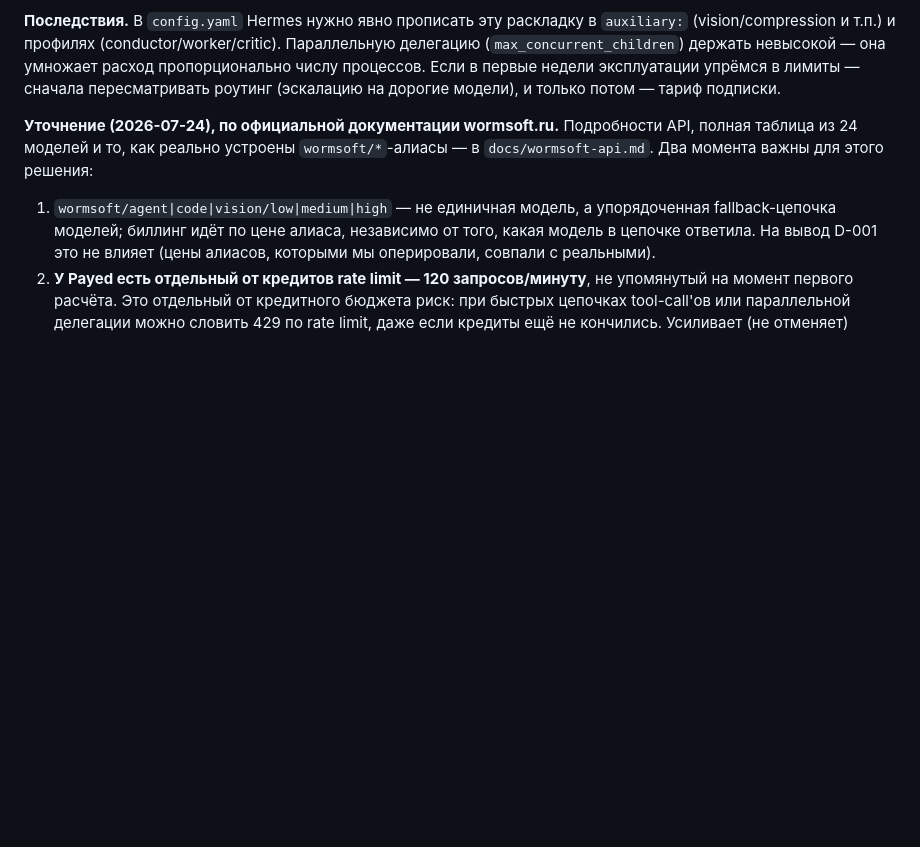
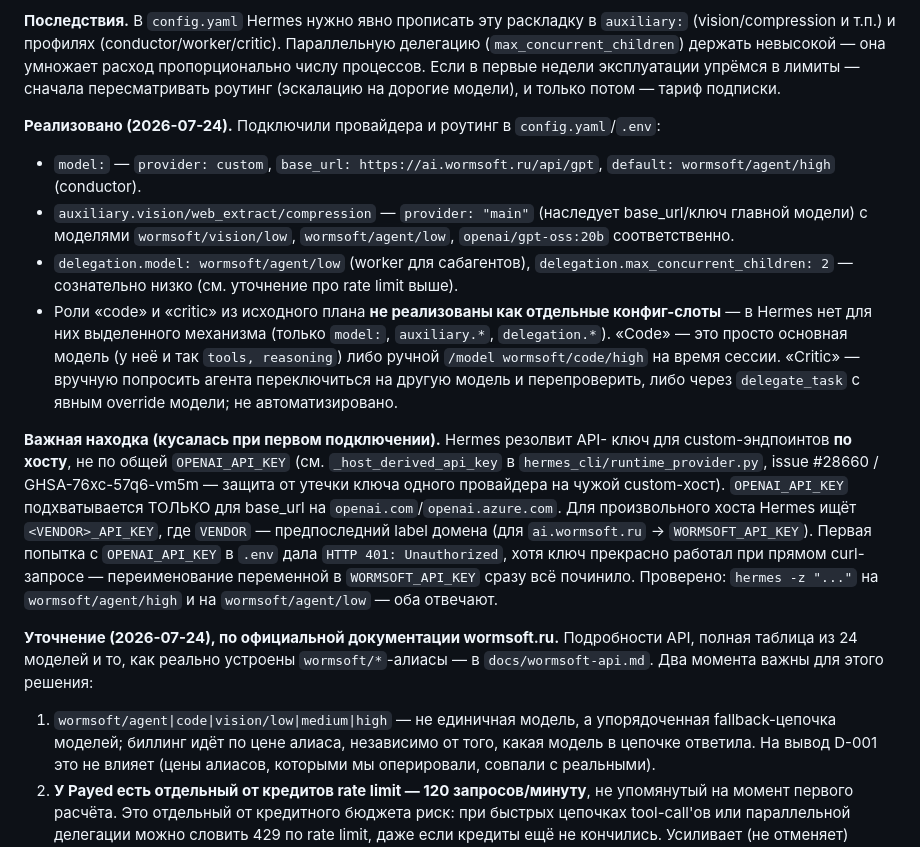
Before and after one commit to raccoonspain/hermes-cn-ru, a Markdown page: docs/decisions.md, the part around the change. GitHub-like rendering; blank space fills up the shorter version.

Commit message:
провайдер wormsoft.ru подключён, роутинг D-001 в config.yaml; находка про WORMSOFT_API_KEY vs OPENAI_API_KEY
snapshot: 2026-07-24

```diff
--- a/docs/decisions.md
+++ b/docs/decisions.md
@@ -73,6 +73,37 @@
 держать невысокой — она умножает расход пропорционально числу процессов.
 Если в первые недели эксплуатации упрёмся в лимиты — сначала пересматривать
 роутинг (эскалацию на дорогие модели), и только потом — тариф подписки.
+
+**Реализовано (2026-07-24).** Подключили провайдера и роутинг в
+`config.yaml`/`.env`:
+- `model:` — `provider: custom`, `base_url: https://ai.wormsoft.ru/api/gpt`,
+  `default: wormsoft/agent/high` (conductor).
+- `auxiliary.vision/web_extract/compression` — `provider: "main"` (наследует
+  base_url/ключ главной модели) с моделями `wormsoft/vision/low`,
+  `wormsoft/agent/low`, `openai/gpt-oss:20b` соответственно.
+- `delegation.model: wormsoft/agent/low` (worker для сабагентов),
+  `delegation.max_concurrent_children: 2` — сознательно низко (см.
+  уточнение про rate limit выше).
+- Роли «code» и «critic» из исходного плана **не реализованы как отдельные
+  конфиг-слоты** — в Hermes нет для них выделенного механизма (только
+  `model:`, `auxiliary.*`, `delegation.*`). «Code» — это просто основная
+  модель (у неё и так `tools, reasoning`) либо ручной `/model
+  wormsoft/code/high` на время сессии. «Critic» — вручную попросить агента
+  переключиться на другую модель и перепроверить, либо через
+  `delegate_task` с явным override модели; не автоматизировано.
+
+**Важная находка (кусалась при первом подключении).** Hermes резолвит API-
+ключ для custom-эндпоинтов **по хосту**, не по общей `OPENAI_API_KEY`
+(см. `_host_derived_api_key` в `hermes_cli/runtime_provider.py`,
+issue #28660 / GHSA-76xc-57q6-vm5m — защита от утечки ключа одного
+провайдера на чужой custom-хост). `OPENAI_API_KEY` подхватывается ТОЛЬКО
+для base_url на `openai.com`/`openai.azure.com`. Для произвольного хоста
+Hermes ищёт `<VENDOR>_API_KEY`, где `VENDOR` — предпоследний label домена
+(для `ai.wormsoft.ru` → `WORMSOFT_API_KEY`). Первая попытка с
+`OPENAI_API_KEY` в `.env` дала `HTTP 401: Unauthorized`, хотя ключ
+прекрасно работал при прямом curl-запросе — переименование переменной в
+`WORMSOFT_API_KEY` сразу всё починило. Проверено: `hermes -z "..."` на
+`wormsoft/agent/high` и на `wormsoft/agent/low` — оба отвечают.
 
 **Уточнение (2026-07-24), по официальной документации wormsoft.ru.**
 Подробности API, полная таблица из 24 моделей и то, как реально устроены
```
Also changed, not shown: docs/changelog.md (+18 -0 lines), docs/state.md (+18 -7 lines).
